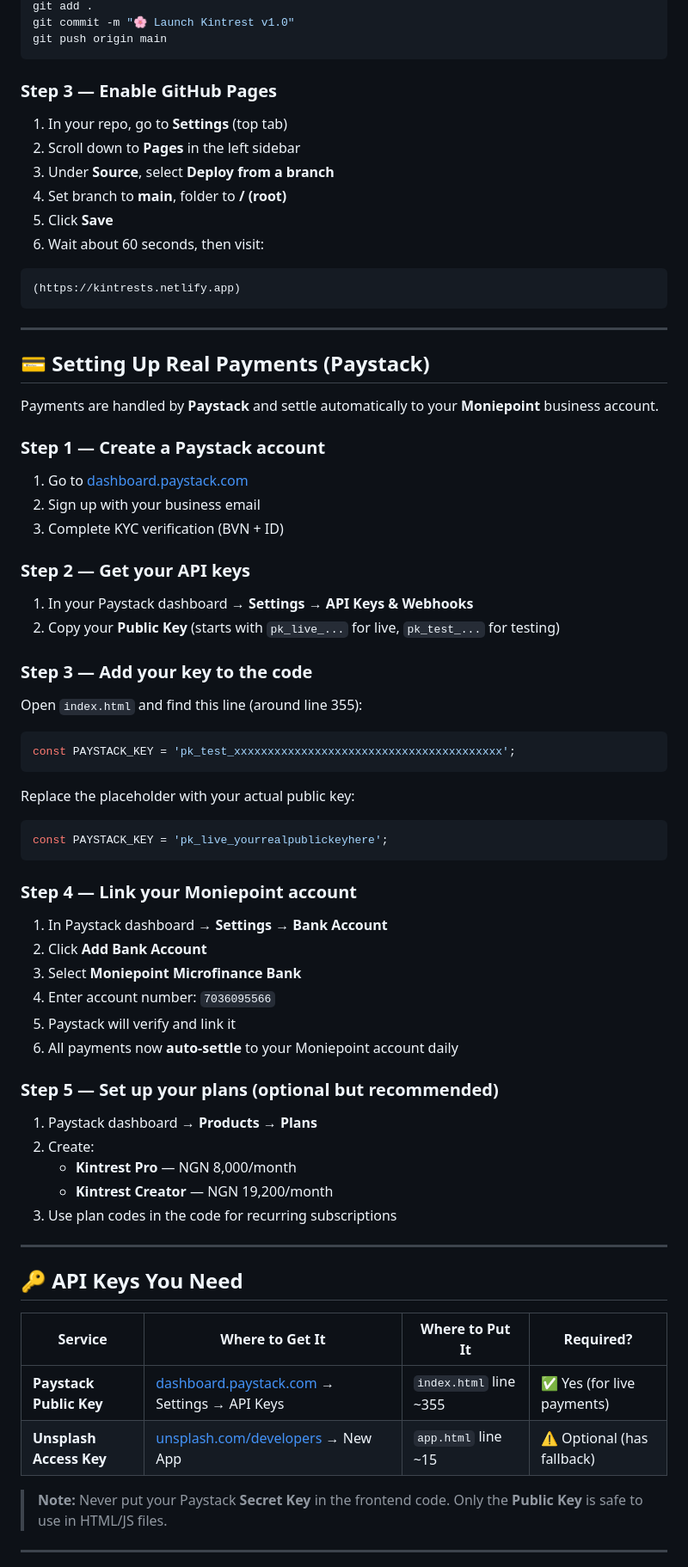
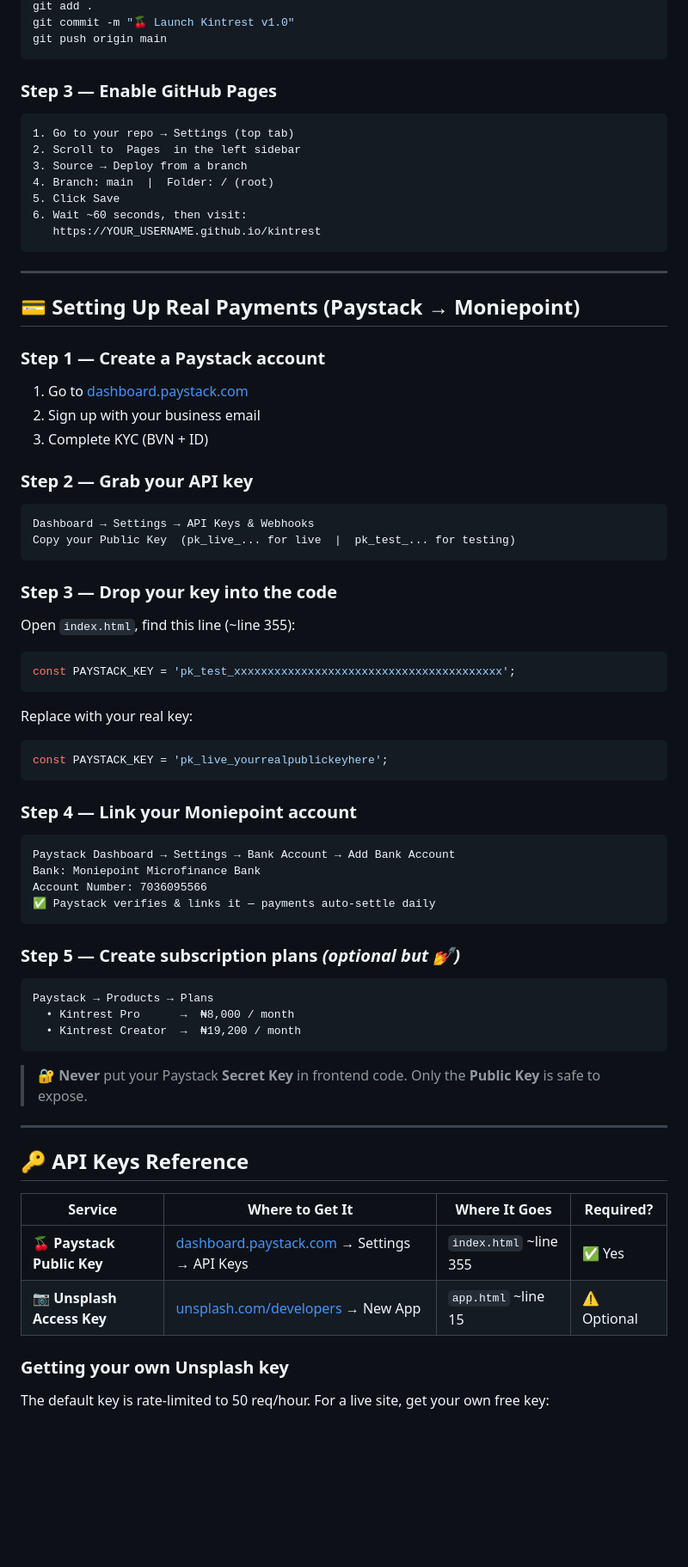
Before and after one commit to mmesomaonyeka301-code/Kintrest, a Markdown page: README.md, the part around one of its changes. Shown at 86% size. GitHub-like rendering; blank space fills up the shorter version.

````diff
--- a/README.md
+++ b/README.md
@@ -84,74 +98,73 @@ cd kintrest
 git add .
-git commit -m "🌸 Launch Kintrest v1.0"
+git commit -m "🍒 Launch Kintrest v1.0"
 git push origin main
 ```
 
 ### Step 3 — Enable GitHub Pages
 
-1. In your repo, go to **Settings** (top tab)
-2. Scroll down to **Pages** in the left sidebar
-3. Under **Source**, select **Deploy from a branch**
-4. Set branch to **main**, folder to **/ (root)**
-5. Click **Save**
-6. Wait about 60 seconds, then visit:
-
 ```
-(https://kintrests.netlify.app)
+1. Go to your repo → Settings (top tab)
+2. Scroll to  Pages  in the left sidebar
+3. Source → Deploy from a branch
+4. Branch: main  |  Folder: / (root)
+5. Click Save
+6. Wait ~60 seconds, then visit:
+   https://YOUR_USERNAME.github.io/kintrest
 ```
 
 ---
 
-## 💳 Setting Up Real Payments (Paystack)
-
-Payments are handled by **Paystack** and settle automatically to your **Moniepoint** business account.
+## 💳 Setting Up Real Payments (Paystack → Moniepoint)
 
 ### Step 1 — Create a Paystack account
 1. Go to [dashboard.paystack.com](https://dashboard.paystack.com)
 2. Sign up with your business email
-3. Complete KYC verification (BVN + ID)
+3. Complete KYC (BVN + ID)
 
-### Step 2 — Get your API keys
-1. In your Paystack dashboard → **Settings → API Keys & Webhooks**
-2. Copy your **Public Key** (starts with `pk_live_...` for live, `pk_test_...` for testing)
+### Step 2 — Grab your API key
+```
+Dashboard → Settings → API Keys & Webhooks
+Copy your Public Key  (pk_live_... for live  |  pk_test_... for testing)
+```
 
-### Step 3 — Add your key to the code
-Open `index.html` and find this line (around line 355):
+### Step 3 — Drop your key into the code
 
+Open `index.html`, find this line (~line 355):
 ```javascript
 const PAYSTACK_KEY = 'pk_test_xxxxxxxxxxxxxxxxxxxxxxxxxxxxxxxxxxxxxxxx';
 ```
-
-Replace the placeholder with your actual public key:
-
+Replace with your real key:
 ```javascript
 const PAYSTACK_KEY = 'pk_live_yourrealpublickeyhere';
 ```
 
 ### Step 4 — Link your Moniepoint account
-1. In Paystack dashboard → **Settings → Bank Account**
-2. Click **Add Bank Account**
-3. Select **Moniepoint Microfinance Bank**
-4. Enter account number: `7036095566`
-5. Paystack will verify and link it
-6. All payments now **auto-settle** to your Moniepoint account daily
+```
+Paystack Dashboard → Settings → Bank Account → Add Bank Account
+Bank: Moniepoint Microfinance Bank
+Account Number: 7036095566
+✅ Paystack verifies & links it — payments auto-settle daily
+```
 
-### Step 5 — Set up your plans (optional but recommended)
-1. Paystack dashboard → **Products → Plans**
-2. Create:
-   - **Kintrest Pro** — NGN 8,000/month
-   - **Kintrest Creator** — NGN 19,200/month
-3. Use plan codes in the code for recurring subscriptions
+### Step 5 — Create subscription plans *(optional but 💅)*
+```
+Paystack → Products → Plans
+  • Kintrest Pro      →  ₦8,000 / month
+  • Kintrest Creator  →  ₦19,200 / month
+```
+
+> 🔐 **Never** put your Paystack **Secret Key** in frontend code. Only the **Public Key** is safe to expose.
 
 ---
 
-## 🔑 API Keys You Need
+## 🔑 API Keys Reference
 
-| Service | Where to Get It | Where to Put It | Required? |
+| Service | Where to Get It | Where It Goes | Required? |
 |---|---|---|---|
-| **Paystack Public Key** | [dashboard.paystack.com](https://dashboard.paystack.com) → Settings → API Keys | `index.html` line ~355 | ✅ Yes (for live payments) |
-| **Unsplash Access Key** | [unsplash.com/developers](https://unsplash.com/developers) → New App | `app.html` line ~15 | ⚠️ Optional (has fallback) |
+| 🍒 **Paystack Public Key** | [dashboard.paystack.com](https://dashboard.paystack.com) → Settings → API Keys | `index.html` ~line 355 | ✅ Yes |
+| 📷 **Unsplash Access Key** | [unsplash.com/developers](https://unsplash.com/developers) → New App | `app.html` ~line 15 | ⚠️ Optional |
 
-> **Note:** Never put your Paystack **Secret Key** in the frontend code. Only the **Public Key** is safe to use in HTML/JS files.
+### Getting your own Unsplash key
 
----
+The default key is rate-limited to 50 req/hour. For a live site, get your own free key:
 
````
Also changed, not shown: other parts of README.md (+117 -109 lines).
